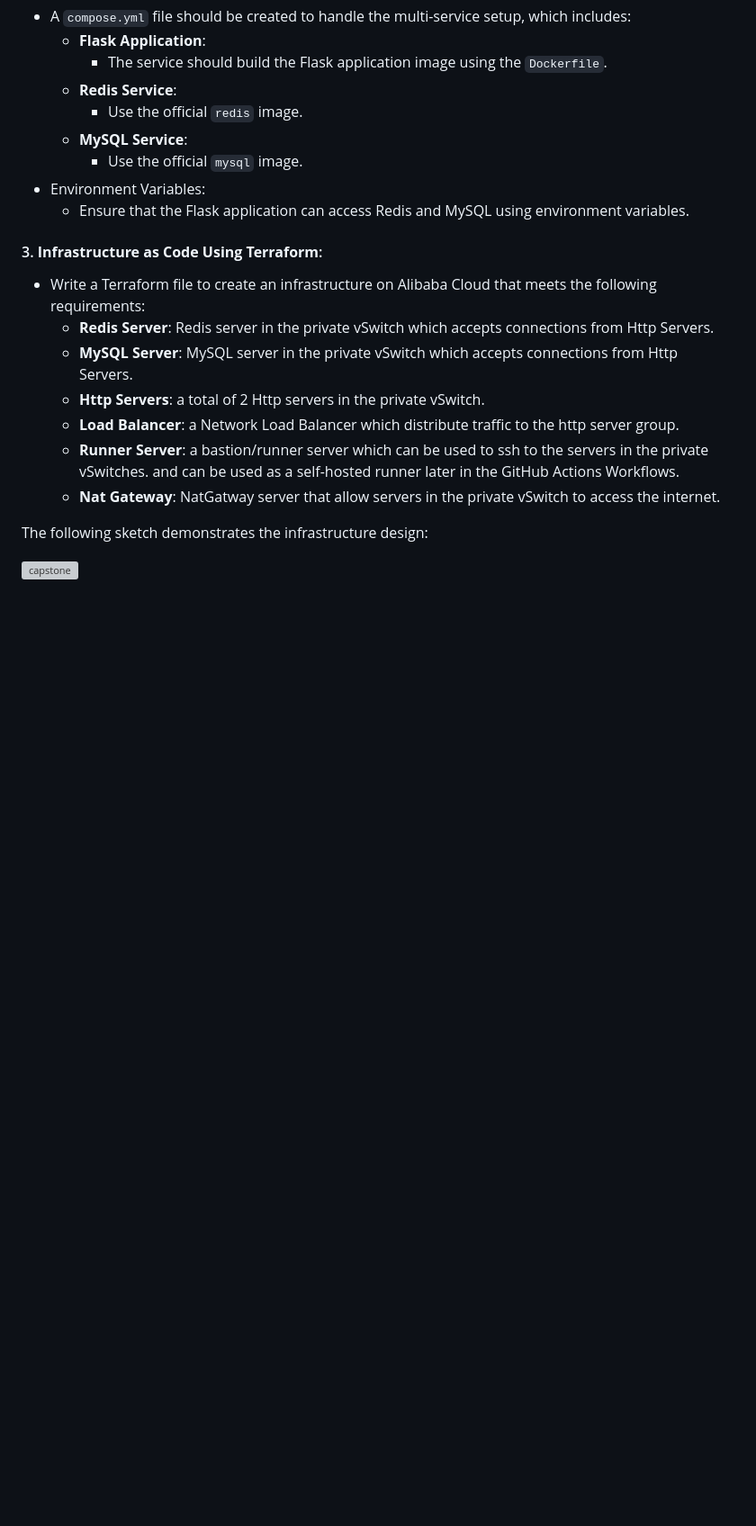
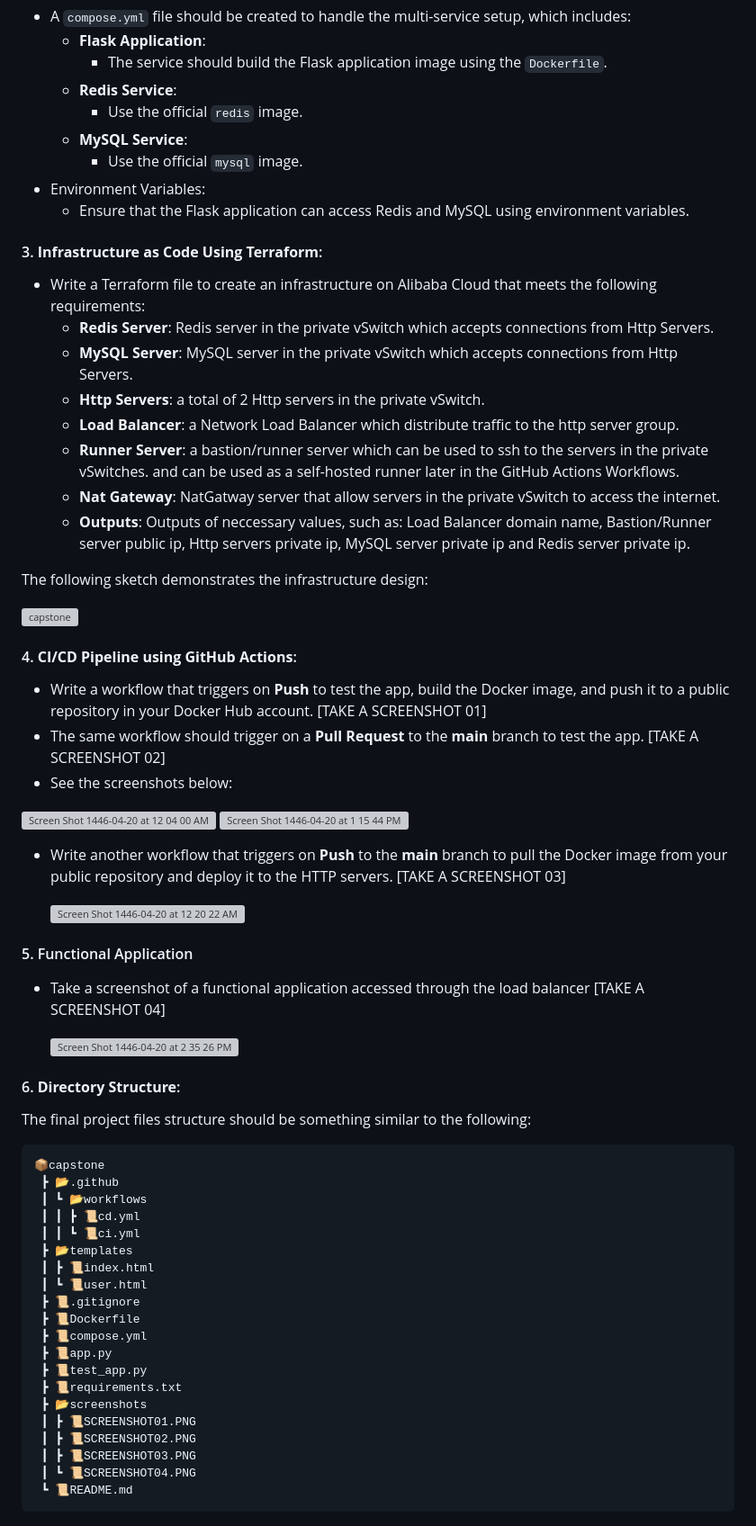
Before and after one commit to vstarkx/capstone-project, a Markdown page: README.md, the part around one of its changes. Shown at 90% size. Drawn GitHub-style; blank space fills up the shorter version; grey boxes are pictures that could not be loaded.

````diff
--- a/README.md
+++ b/README.md
@@ -100,8 +104,56 @@ capstone-redis-1  | 1:M 22 Oct 2024 10:44:06.944 * Ready to accept connections t
      - **Load Balancer**: a Network Load Balancer which distribute traffic to the http server group.
      - **Runner Server**: a bastion/runner server which can be used to ssh to the servers in the private vSwitches. and can be used as a self-hosted runner later in the GitHub Actions Workflows.
      - **Nat Gateway**: NatGatway server that allow servers in the private vSwitch to access the internet.
+     - **Outputs**: Outputs of neccessary values, such as: Load Balancer domain name, Bastion/Runner server public ip, Http servers private ip, MySQL server private ip and Redis server private ip.
 
 The following sketch demonstrates the infrastructure design:
 
 
 ![capstone](https://github.com/user-attachments/assets/0bbcee9b-ec80-4c9b-a938-e978d0d467bf)
+
+#### 4. **CI/CD Pipeline using GitHub Actions**:
+- Write a workflow that triggers on **Push** to test the app, build the Docker image, and push it to a public repository in your Docker Hub account. [TAKE A SCREENSHOT 01]
+- The same workflow should trigger on a **Pull Request** to the **main** branch to test the app. [TAKE A SCREENSHOT 02]
+- See the screenshots below:
+
+<img width="765" alt="Screen Shot 1446-04-20 at 12 04 00 AM" src="https://github.com/user-attachments/assets/fd092720-c366-48e2-9343-4226a4c69cbc">
+
+
+<img width="657" alt="Screen Shot 1446-04-20 at 1 15 44 PM" src="https://github.com/user-attachments/assets/6c2c4b7e-1ad5-43f9-b7c4-55e2b9cc2759">
+
+- Write another workflow that triggers on **Push** to the **main** branch to pull the Docker image from your public repository and deploy it to the HTTP servers. [TAKE A SCREENSHOT 03]
+
+  <img width="442" alt="Screen Shot 1446-04-20 at 12 20 22 AM" src="https://github.com/user-attachments/assets/6080d672-b7d3-43ba-bf52-fc8d3541905f">
+
+#### 5. Functional Application
+
+- Take a screenshot of a functional application accessed through the load balancer [TAKE A SCREENSHOT 04]
+
+  <img width="699" alt="Screen Shot 1446-04-20 at 2 35 26 PM" src="https://github.com/user-attachments/assets/8ebcbd74-0988-4bc0-8d8d-1cde957e059b">
+
+
+#### 6. **Directory Structure**:
+
+The final project files structure should be something similar to the following:
+```
+📦capstone
+ ┣ 📂.github
+ ┃ ┗ 📂workflows
+ ┃ ┃ ┣ 📜cd.yml
+ ┃ ┃ ┗ 📜ci.yml
+ ┣ 📂templates
+ ┃ ┣ 📜index.html
+ ┃ ┗ 📜user.html
+ ┣ 📜.gitignore
+ ┣ 📜Dockerfile
+ ┣ 📜compose.yml
+ ┣ 📜app.py
+ ┣ 📜test_app.py
+ ┣ 📜requirements.txt
+ ┣ 📂screenshots
+ ┃ ┣ 📜SCREENSHOT01.PNG
+ ┃ ┣ 📜SCREENSHOT02.PNG
+ ┃ ┣ 📜SCREENSHOT03.PNG
+ ┃ ┗ 📜SCREENSHOT04.PNG
+ ┗ 📜README.md
+```
````
Also changed, not shown: other parts of README.md (+4 -0 lines).
